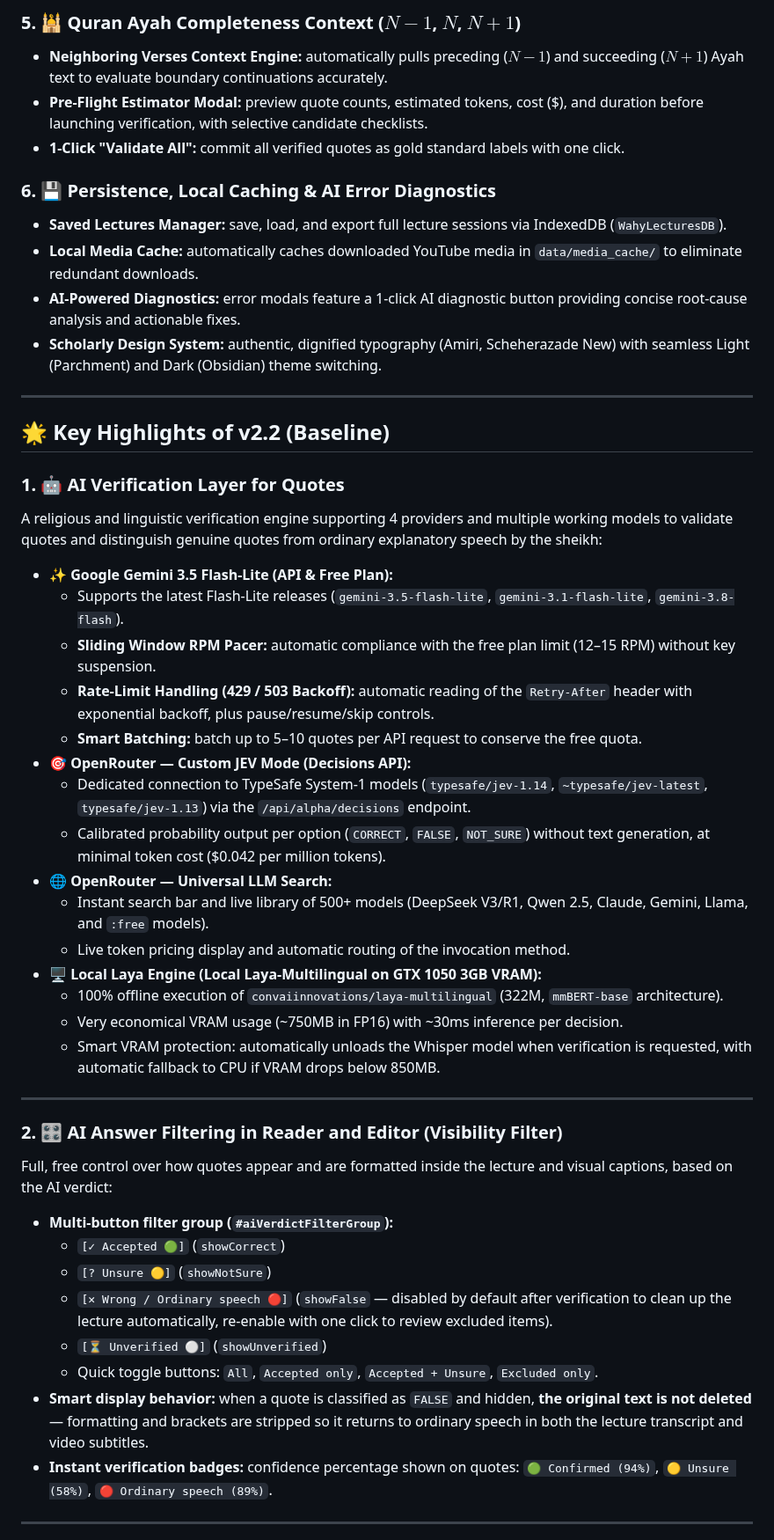
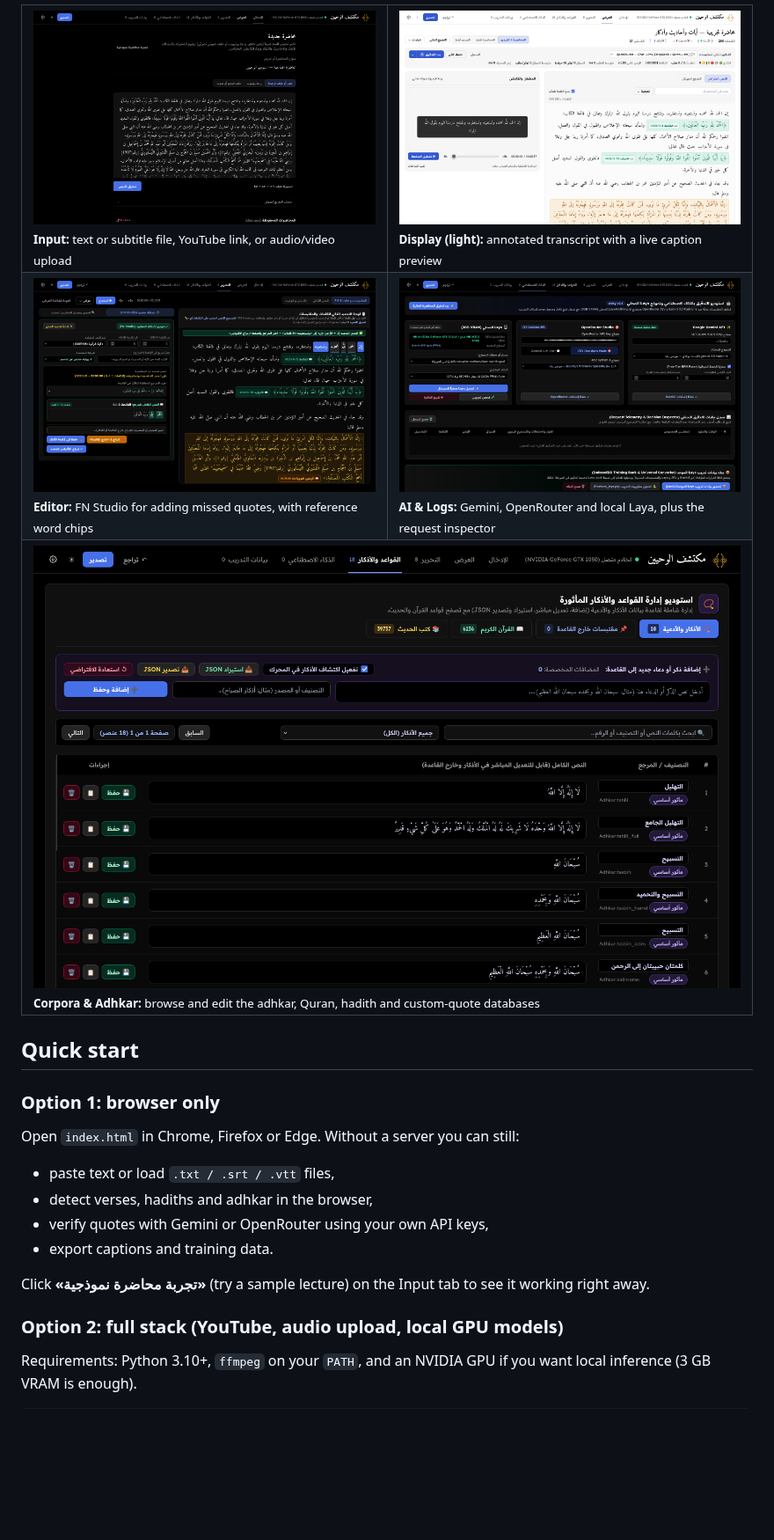
Before and after one commit to AbderrahimZineddineEsi/Wahy-Transcriber, a Markdown page: README.md, the part around one of its changes. Shown at 88% size. GitHub-like rendering; pictures changed too: docs/screenshots/01-input.png (added), docs/screenshots/03-editor.png (added), docs/screenshots/04-datasets.png (added); blank space fills up the shorter version.

Commit message:
Rewrite README with screenshots, setup guide and API overview
Co-Authored-By: Claude Opus 5.5 <noreply@anthropic.com>

```diff
--- a/README.md
+++ b/README.md
@@ -31,49 +46,32 @@
 
-### 5. 🕌 Quran Ayah Completeness Context ($N-1$, $N$, $N+1$)
-* **Neighboring Verses Context Engine:** automatically pulls preceding ($N-1$) and succeeding ($N+1$) Ayah text to evaluate boundary continuations accurately.
-* **Pre-Flight Estimator Modal:** preview quote counts, estimated tokens, cost ($), and duration before launching verification, with selective candidate checklists.
-* **1-Click "Validate All":** commit all verified quotes as gold standard labels with one click.
+<table>
+  <tr>
+    <td width="50%"><img src="docs/screenshots/01-input.png" alt="Input tab"><br><sub><b>Input:</b> text or subtitle file, YouTube link, or audio/video upload</sub></td>
+    <td width="50%"><img src="docs/screenshots/07-display-light.png" alt="Display tab, light theme"><br><sub><b>Display (light):</b> annotated transcript with a live caption preview</sub></td>
+  </tr>
+  <tr>
+    <td><img src="docs/screenshots/03-editor.png" alt="Editor tab"><br><sub><b>Editor:</b> FN Studio for adding missed quotes, with reference word chips</sub></td>
+    <td><img src="docs/screenshots/05-ai-logs.png" alt="AI and logs tab"><br><sub><b>AI & Logs:</b> Gemini, OpenRouter and local Laya, plus the request inspector</sub></td>
+  </tr>
+  <tr>
+    <td colspan="2"><img src="docs/screenshots/04-datasets.png" alt="Datasets tab"><br><sub><b>Corpora & Adhkar:</b> browse and edit the adhkar, Quran, hadith and custom-quote databases</sub></td>
+  </tr>
+</table>
 
-### 6. 💾 Persistence, Local Caching & AI Error Diagnostics
-* **Saved Lectures Manager:** save, load, and export full lecture sessions via IndexedDB (`WahyLecturesDB`).
-* **Local Media Cache:** automatically caches downloaded YouTube media in `data/media_cache/` to eliminate redundant downloads.
-* **AI-Powered Diagnostics:** error modals feature a 1-click AI diagnostic button providing concise root-cause analysis and actionable fixes.
-* **Scholarly Design System:** authentic, dignified typography (Amiri, Scheherazade New) with seamless Light (Parchment) and Dark (Obsidian) theme switching.
+## Quick start
 
----
-## 🌟 Key Highlights of v2.2 (Baseline)
+### Option 1: browser only
 
-### 1. 🤖 AI Verification Layer for Quotes
-A religious and linguistic verification engine supporting 4 providers and multiple working models to validate quotes and distinguish genuine quotes from ordinary explanatory speech by the sheikh:
+Open `index.html` in Chrome, Firefox or Edge. Without a server you can still:
 
-* **✨ Google Gemini 3.5 Flash-Lite (API & Free Plan):**
-  * Supports the latest Flash-Lite releases (`gemini-3.5-flash-lite`, `gemini-3.1-flash-lite`, `gemini-3.8-flash`).
-  * **Sliding Window RPM Pacer:** automatic compliance with the free plan limit (12–15 RPM) without key suspension.
-  * **Rate-Limit Handling (429 / 503 Backoff):** automatic reading of the `Retry-After` header with exponential backoff, plus pause/resume/skip controls.
-  * **Smart Batching:** batch up to 5–10 quotes per API request to conserve the free quota.
-* **🎯 OpenRouter — Custom JEV Mode (Decisions API):**
-  * Dedicated connection to TypeSafe System-1 models (`typesafe/jev-1.14`, `~typesafe/jev-latest`, `typesafe/jev-1.13`) via the `/api/alpha/decisions` endpoint.
-  * Calibrated probability output per option (`CORRECT`, `FALSE`, `NOT_SURE`) without text generation, at minimal token cost ($0.042 per million tokens).
-* **🌐 OpenRouter — Universal LLM Search:**
-  * Instant search bar and live library of 500+ models (DeepSeek V3/R1, Qwen 2.5, Claude, Gemini, Llama, and `:free` models).
-  * Live token pricing display and automatic routing of the invocation method.
-* **🖥️ Local Laya Engine (Local Laya-Multilingual on GTX 1050 3GB VRAM):**
-  * 100% offline execution of `convaiinnovations/laya-multilingual` (322M, `mmBERT-base` architecture).
-  * Very economical VRAM usage (~750MB in FP16) with ~30ms inference per decision.
-  * Smart VRAM protection: automatically unloads the Whisper model when verification is requested, with automatic fallback to CPU if VRAM drops below 850MB.
+- paste text or load `.txt / .srt / .vtt` files,
+- detect verses, hadiths and adhkar in the browser,
+- verify quotes with Gemini or OpenRouter using your own API keys,
+- export captions and training data.
 
----
+Click **«تجربة محاضرة نموذجية»** (try a sample lecture) on the Input tab to see it working right away.
 
-### 2. 🎛️ AI Answer Filtering in Reader and Editor (Visibility Filter)
-Full, free control over how quotes appear and are formatted inside the lecture and visual captions, based on the AI verdict:
-* **Multi-button filter group (`#aiVerdictFilterGroup`):**
-  * `[✓ Accepted 🟢]` (`showCorrect`)
-  * `[? Unsure 🟡]` (`showNotSure`)
-  * `[✕ Wrong / Ordinary speech 🔴]` (`showFalse` — disabled by default after verification to clean up the lecture automatically, re-enable with one click to review excluded items).
-  * `[⏳ Unverified ⚪]` (`showUnverified`)
-  * Quick toggle buttons: `All`, `Accepted only`, `Accepted + Unsure`, `Excluded only`.
-* **Smart display behavior:** when a quote is classified as `FALSE` and hidden, **the original text is not deleted** — formatting and brackets are stripped so it returns to ordinary speech in both the lecture transcript and video subtitles.
-* **Instant verification badges:** confidence percentage shown on quotes: `🟢 Confirmed (94%)`, `🟡 Unsure (58%)`, `🔴 Ordinary speech (89%)`.
+### Option 2: full stack (YouTube, audio upload, local GPU models)
 
----
+Requirements: Python 3.10+, `ffmpeg` on your `PATH`, and an NVIDIA GPU if you want local inference (3 GB VRAM is enough).
 
```
Also changed, not shown: other parts of README.md (+119 -139 lines), docs/screenshots/02-display-dark.png (added).
